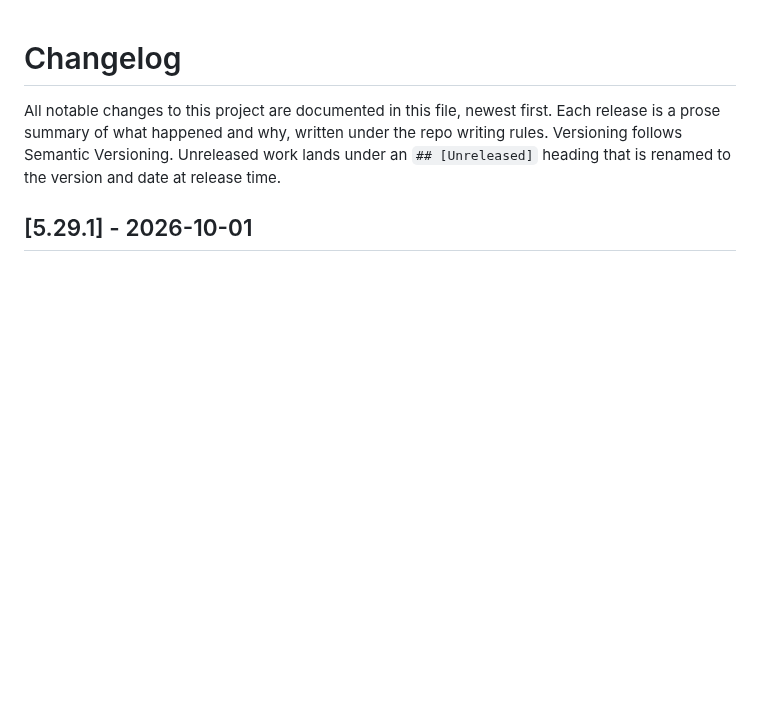
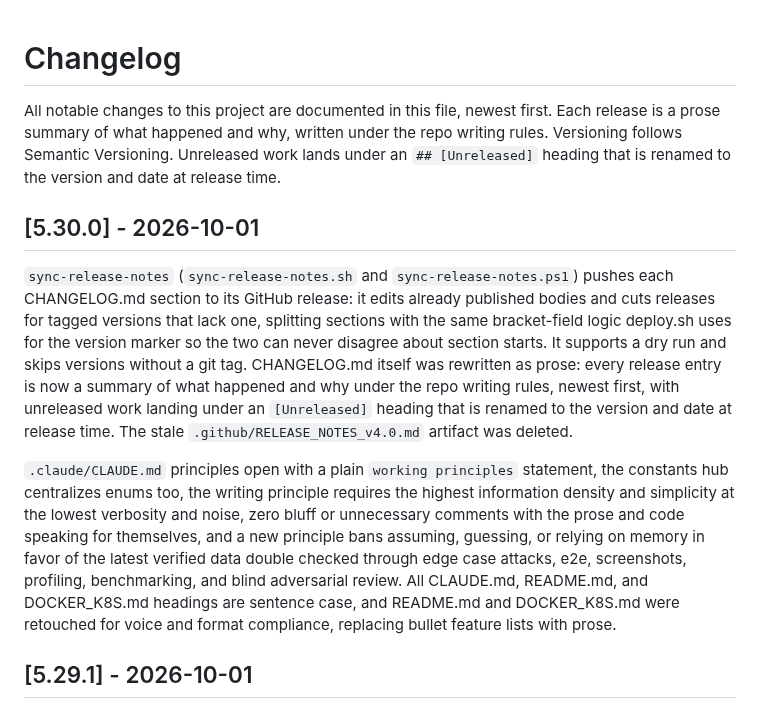
Before and after one commit to lavantien/dotfiles, a Markdown page: CHANGELOG.md, the part around the change. GitHub-like rendering; blank space fills up the shorter version.

Commit message:
chore: release v5.30.0

```diff
--- a/CHANGELOG.md
+++ b/CHANGELOG.md
@@ -1,6 +1,12 @@
 # Changelog
 
 All notable changes to this project are documented in this file, newest first. Each release is a prose summary of what happened and why, written under the repo writing rules. Versioning follows Semantic Versioning. Unreleased work lands under an `## [Unreleased]` heading that is renamed to the version and date at release time.
+
+## [5.30.0] - 2026-10-01
+
+`sync-release-notes` (`sync-release-notes.sh` and `sync-release-notes.ps1`) pushes each CHANGELOG.md section to its GitHub release: it edits already published bodies and cuts releases for tagged versions that lack one, splitting sections with the same bracket-field logic deploy.sh uses for the version marker so the two can never disagree about section starts. It supports a dry run and skips versions without a git tag. CHANGELOG.md itself was rewritten as prose: every release entry is now a summary of what happened and why under the repo writing rules, newest first, with unreleased work landing under an `[Unreleased]` heading that is renamed to the version and date at release time. The stale `.github/RELEASE_NOTES_v4.0.md` artifact was deleted.
+
+`.claude/CLAUDE.md` principles open with a plain `working principles` statement, the constants hub centralizes enums too, the writing principle requires the highest information density and simplicity at the lowest verbosity and noise, zero bluff or unnecessary comments with the prose and code speaking for themselves, and a new principle bans assuming, guessing, or relying on memory in favor of the latest verified data double checked through edge case attacks, e2e, screenshots, profiling, benchmarking, and blind adversarial review. All CLAUDE.md, README.md, and DOCKER_K8S.md headings are sentence case, and README.md and DOCKER_K8S.md were retouched for voice and format compliance, replacing bullet feature lists with prose.
 
 ## [5.29.1] - 2026-10-01
 
```
